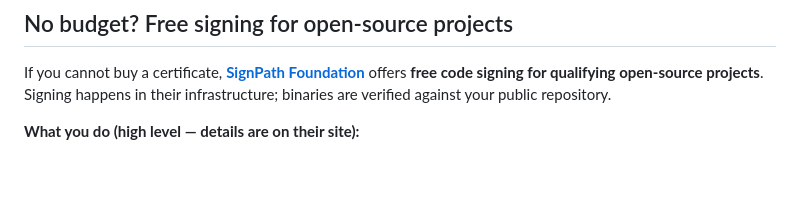
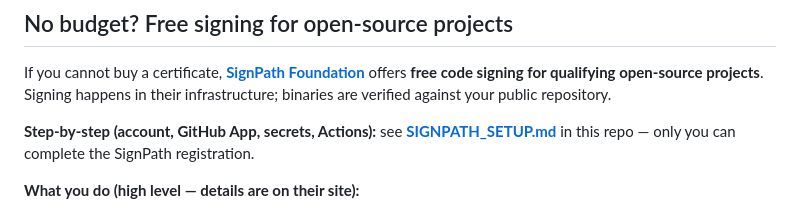
Before and after one commit to nvnkennedy/adbnik, a Markdown page: docs/WINDOWS_CODE_SIGNING.md, the part around the change. Rendered like a GitHub page; blank space fills up the shorter version.

Commit message:
docs: SignPath checklist (account + GitHub must be done by maintainer)
Made-with: Cursor

```diff
--- a/docs/WINDOWS_CODE_SIGNING.md
+++ b/docs/WINDOWS_CODE_SIGNING.md
@@ -15,6 +15,8 @@ This design is **strict on purpose** (reduce drive-by malware), not because smal
 ## No budget? Free signing for open-source projects
 
 If you cannot buy a certificate, **[SignPath Foundation](https://signpath.org/)** offers **free code signing for qualifying open-source projects**. Signing happens in their infrastructure; binaries are verified against your public repository.
+
+**Step-by-step (account, GitHub App, secrets, Actions):** see **[SIGNPATH_SETUP.md](./SIGNPATH_SETUP.md)** in this repo — only you can complete the SignPath registration.
 
 **What you do (high level — details are on their site):**
 
```
Also changed, not shown: docs/SIGNPATH_SETUP.md (added, +89 -0 lines).
